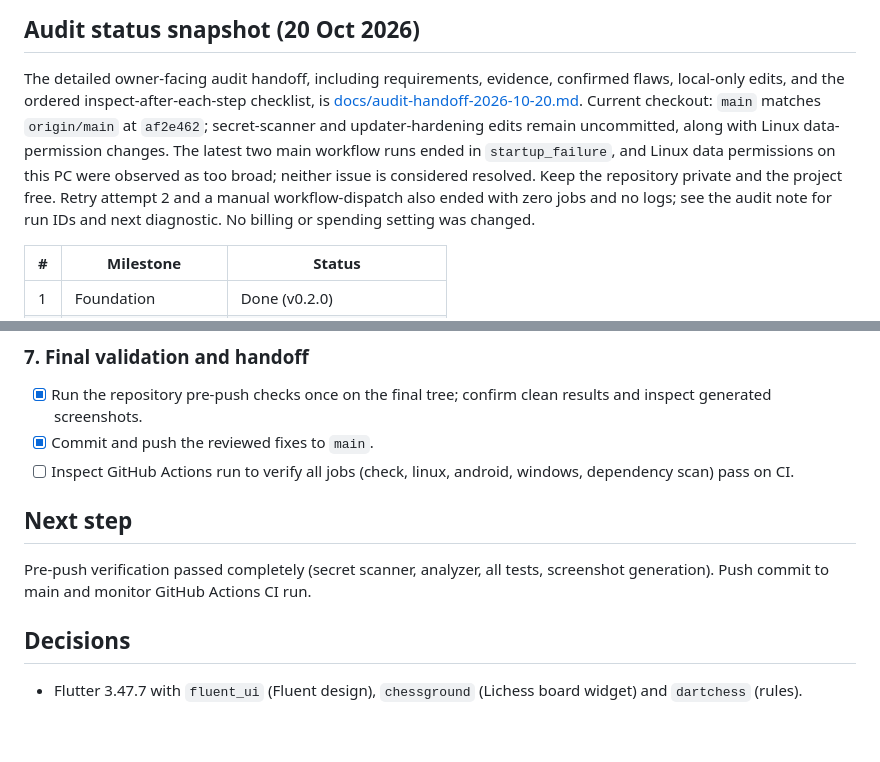
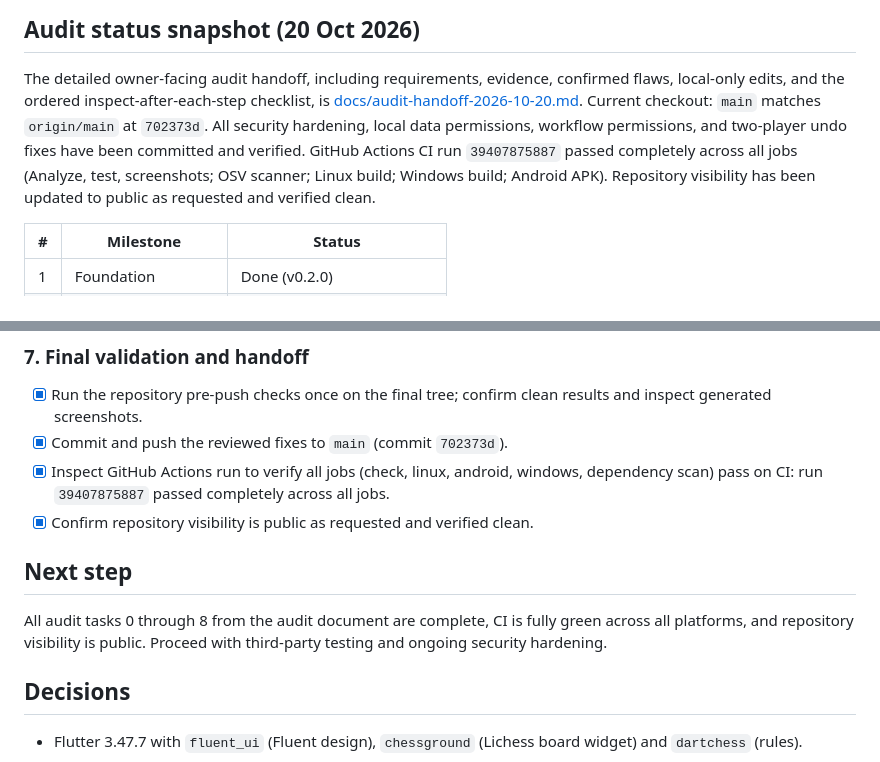
Before and after one commit to saad-rafeque/chess-coach, a Markdown page: PROGRESS.md, 2 parts joined by grey strips. Drawn GitHub-style; blank space fills up the shorter version.

```diff
--- a/PROGRESS.md
+++ b/PROGRESS.md
@@ -4,12 +4,10 @@
 
 The detailed owner-facing audit handoff, including requirements, evidence, confirmed flaws, local-only edits, and
 the ordered inspect-after-each-step checklist, is [docs/audit-handoff-2026-10-20.md](docs/audit-handoff-2026-10-20.md).
-Current checkout: `main` matches `origin/main` at `af2e462`; secret-scanner and updater-hardening edits remain
-uncommitted, along with Linux data-permission changes. The latest two main workflow runs ended in
-`startup_failure`, and Linux data permissions on this PC were observed as too broad; neither issue is considered
-resolved. Keep the repository private and the project free. Retry attempt 2 and a manual workflow-dispatch also
-ended with zero jobs and no logs; see the audit note for run IDs and next diagnostic. No billing or spending
-setting was changed.
+Current checkout: `main` matches `origin/main` at `702373d`. All security hardening, local data permissions,
+workflow permissions, and two-player undo fixes have been committed and verified. GitHub Actions CI run `39407875887`
+passed completely across all jobs (Analyze, test, screenshots; OSV scanner; Linux build; Windows build; Android APK).
+Repository visibility has been updated to public as requested and verified clean.
 
 | # | Milestone | Status |
 |---|---|---|
@@ -154,12 +152,13 @@ Work through these in order. A step is not complete until its inspection/check i
 
 ### 7. Final validation and handoff
 - [x] Run the repository pre-push checks once on the final tree; confirm clean results and inspect generated screenshots.
-- [x] Commit and push the reviewed fixes to `main`.
-- [ ] Inspect GitHub Actions run to verify all jobs (check, linux, android, windows, dependency scan) pass on CI.
+- [x] Commit and push the reviewed fixes to `main` (commit `702373d`).
+- [x] Inspect GitHub Actions run to verify all jobs (check, linux, android, windows, dependency scan) pass on CI: run `39407875887` passed completely across all jobs.
+- [x] Confirm repository visibility is public as requested and verified clean.
 
 ## Next step
 
-Pre-push verification passed completely (secret scanner, analyzer, all tests, screenshot generation). Push commit to main and monitor GitHub Actions CI run.
+All audit tasks 0 through 8 from the audit document are complete, CI is fully green across all platforms, and repository visibility is public. Proceed with third-party testing and ongoing security hardening.
 
 ## Decisions
 
```
Also changed, not shown: docs/audit-handoff-2026-10-20.md (+11 -15 lines).
